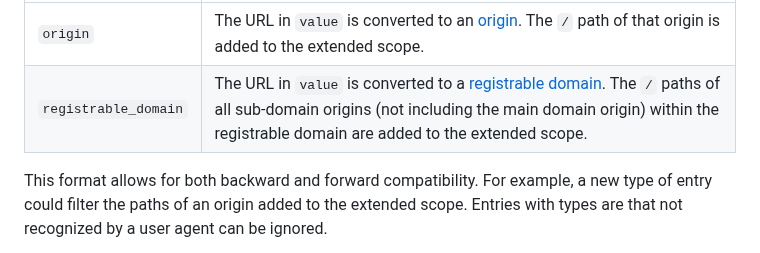
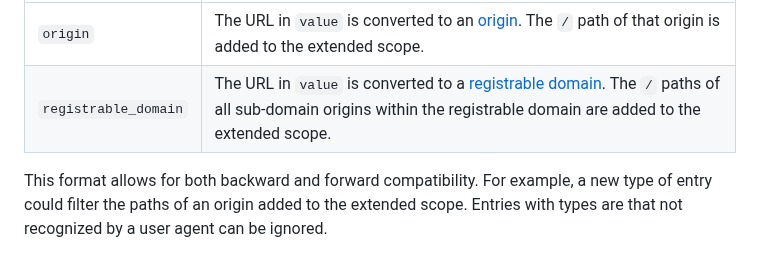
Before and after one commit to WICG/manifest-incubations, a Markdown page: scope_extensions-explainer.md, the part around the change. Drawn GitHub-style.

Commit message:
Update text

```diff
--- a/scope_extensions-explainer.md
+++ b/scope_extensions-explainer.md
@@ -66,7 +66,7 @@ The `value` field must contain a valid URL.
 | type   | Behavior |
 |--------|----------|
 | `origin` | The URL in `value` is converted to an [origin](https://html.spec.whatwg.org/multipage/browsers.html#concept-origin-tuple). The `/` path of that origin is added to the extended scope.|
-| `registrable_domain` | The URL in `value` is converted to a [registrable domain](https://url.spec.whatwg.org/#host-registrable-domain). The `/` paths of all sub-domain origins (not including the main domain origin) within the registrable domain are added to the extended scope.|
+| `registrable_domain` | The URL in `value` is converted to a [registrable domain](https://url.spec.whatwg.org/#host-registrable-domain). The `/` paths of all sub-domain origins within the registrable domain are added to the extended scope.|
 
 This format allows for both backward and forward compatibility. For example, a
 new type of entry could filter the paths of an origin added to the extended
```
